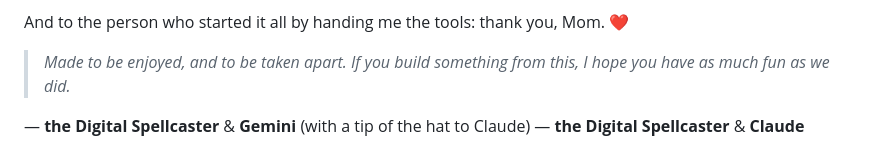
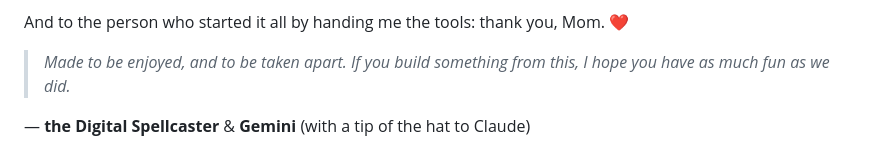
Before and after one commit to Digital-Spellcaster/Retrosnake, a Markdown page: README.md, the part around the change. Rendered like a GitHub page.

Commit message:
Update acknowledgments in README.md

```diff
--- a/README.md
+++ b/README.md
@@ -103,4 +103,3 @@ And to the person who started it all by handing me the tools: thank you, Mom.
 > *Made to be enjoyed, and to be taken apart. If you build something from this, I hope you have as much fun as we did.*
 
 — **the Digital Spellcaster** & **Gemini** (with a tip of the hat to Claude)
-— **the Digital Spellcaster** & **Claude**
```
